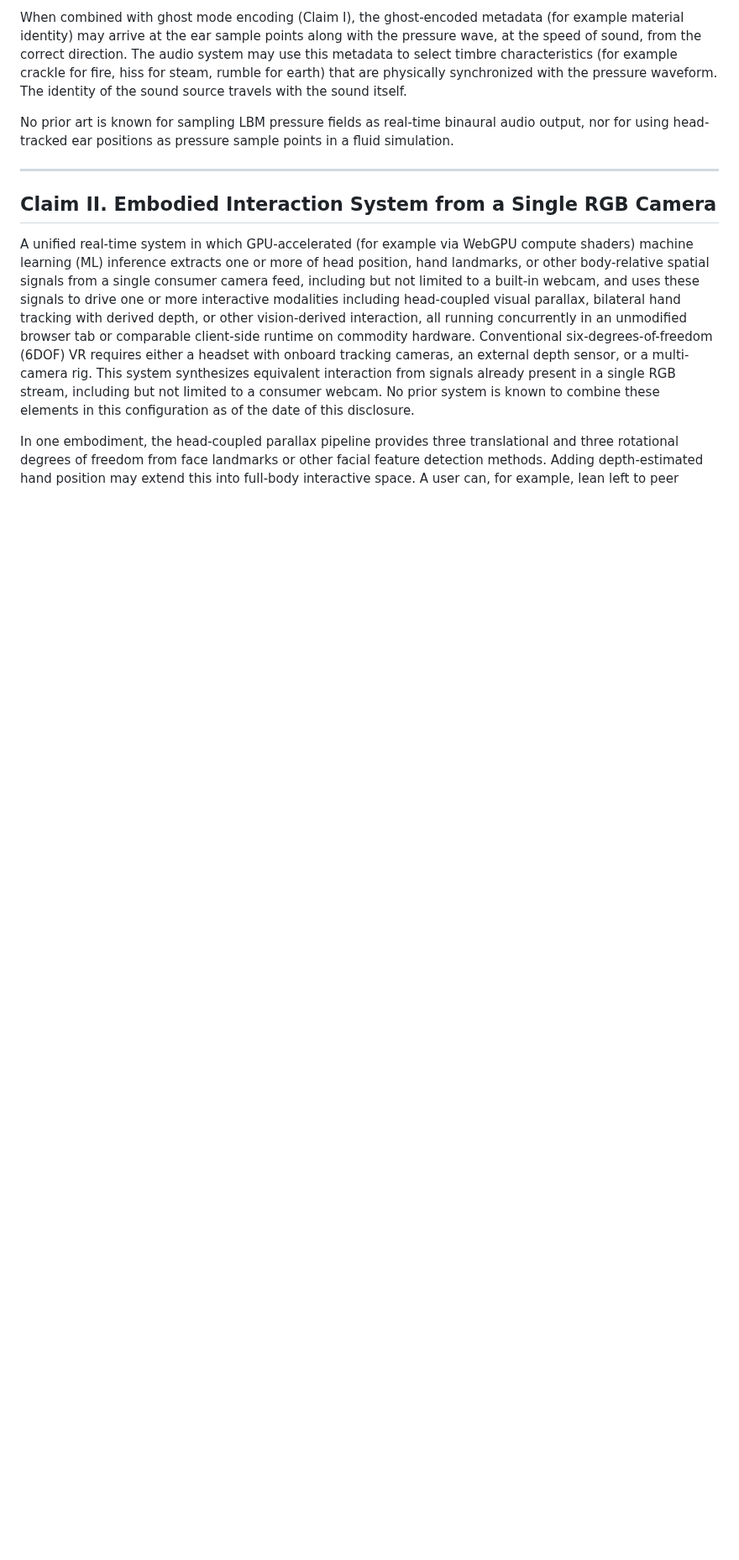
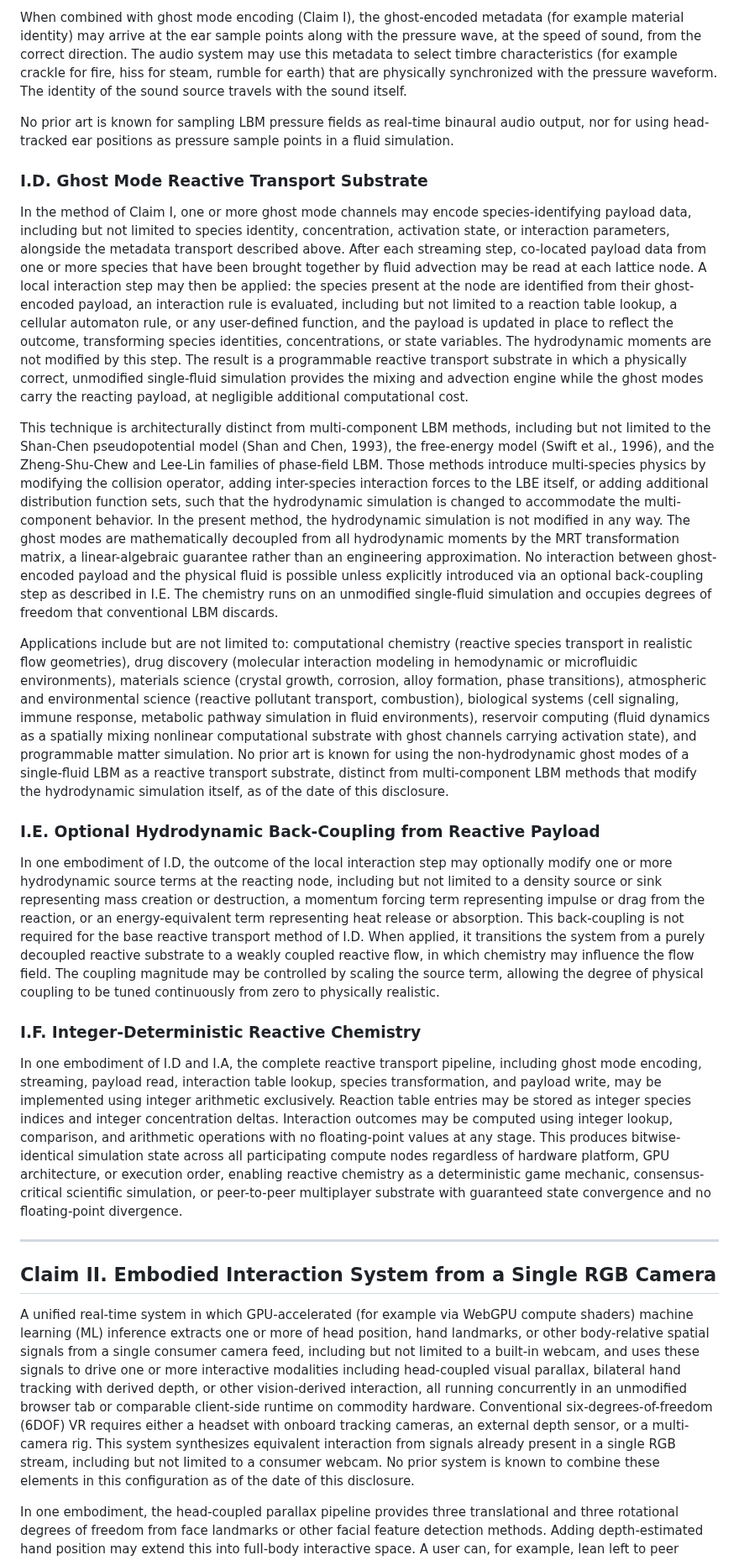
Before and after one commit to Sonified/3d-parallax-head-hand-tracking-demo, a Markdown page: TECHNICAL-DISCLOSURE.md, the part around the change. Shown at 84% size. GitHub-like rendering; blank space fills up the shorter version.

Commit message:
Add Claims I.D, I.E, I.F: Ghost Mode Reactive Transport Substrate
Extends Claim I with three new dependent claims:
- I.D: Reactive transport substrate using ghost modes as species payload
  channels with local interaction step post-streaming; explicitly
  distinguishes Shan-Chen, Zheng-Shu-Chew/Lee-Lin, Swift et al. by
  name with architectural rationale
- I.E: Optional hydrodynamic back-coupling from reaction outcomes
- I.F: Integer-deterministic reactive chemistry pipeline

```diff
--- a/TECHNICAL-DISCLOSURE.md
+++ b/TECHNICAL-DISCLOSURE.md
@@ -83,6 +83,22 @@ The physics tick rate determines the maximum reproducible audio frequency via th
 When combined with ghost mode encoding (Claim I), the ghost-encoded metadata (for example material identity) may arrive at the ear sample points along with the pressure wave, at the speed of sound, from the correct direction. The audio system may use this metadata to select timbre characteristics (for example crackle for fire, hiss for steam, rumble for earth) that are physically synchronized with the pressure waveform. The identity of the sound source travels with the sound itself.
 
 No prior art is known for sampling LBM pressure fields as real-time binaural audio output, nor for using head-tracked ear positions as pressure sample points in a fluid simulation.
+
+### I.D. Ghost Mode Reactive Transport Substrate
+
+In the method of Claim I, one or more ghost mode channels may encode species-identifying payload data, including but not limited to species identity, concentration, activation state, or interaction parameters, alongside the metadata transport described above. After each streaming step, co-located payload data from one or more species that have been brought together by fluid advection may be read at each lattice node. A local interaction step may then be applied: the species present at the node are identified from their ghost-encoded payload, an interaction rule is evaluated, including but not limited to a reaction table lookup, a cellular automaton rule, or any user-defined function, and the payload is updated in place to reflect the outcome, transforming species identities, concentrations, or state variables. The hydrodynamic moments are not modified by this step. The result is a programmable reactive transport substrate in which a physically correct, unmodified single-fluid simulation provides the mixing and advection engine while the ghost modes carry the reacting payload, at negligible additional computational cost.
+
+This technique is architecturally distinct from multi-component LBM methods, including but not limited to the Shan-Chen pseudopotential model (Shan and Chen, 1993), the free-energy model (Swift et al., 1996), and the Zheng-Shu-Chew and Lee-Lin families of phase-field LBM. Those methods introduce multi-species physics by modifying the collision operator, adding inter-species interaction forces to the LBE itself, or adding additional distribution function sets, such that the hydrodynamic simulation is changed to accommodate the multi-component behavior. In the present method, the hydrodynamic simulation is not modified in any way. The ghost modes are mathematically decoupled from all hydrodynamic moments by the MRT transformation matrix, a linear-algebraic guarantee rather than an engineering approximation. No interaction between ghost-encoded payload and the physical fluid is possible unless explicitly introduced via an optional back-coupling step as described in I.E. The chemistry runs on an unmodified single-fluid simulation and occupies degrees of freedom that conventional LBM discards.
+
+Applications include but are not limited to: computational chemistry (reactive species transport in realistic flow geometries), drug discovery (molecular interaction modeling in hemodynamic or microfluidic environments), materials science (crystal growth, corrosion, alloy formation, phase transitions), atmospheric and environmental science (reactive pollutant transport, combustion), biological systems (cell signaling, immune response, metabolic pathway simulation in fluid environments), reservoir computing (fluid dynamics as a spatially mixing nonlinear computational substrate with ghost channels carrying activation state), and programmable matter simulation. No prior art is known for using the non-hydrodynamic ghost modes of a single-fluid LBM as a reactive transport substrate, distinct from multi-component LBM methods that modify the hydrodynamic simulation itself, as of the date of this disclosure.
+
+### I.E. Optional Hydrodynamic Back-Coupling from Reactive Payload
+
+In one embodiment of I.D, the outcome of the local interaction step may optionally modify one or more hydrodynamic source terms at the reacting node, including but not limited to a density source or sink representing mass creation or destruction, a momentum forcing term representing impulse or drag from the reaction, or an energy-equivalent term representing heat release or absorption. This back-coupling is not required for the base reactive transport method of I.D. When applied, it transitions the system from a purely decoupled reactive substrate to a weakly coupled reactive flow, in which chemistry may influence the flow field. The coupling magnitude may be controlled by scaling the source term, allowing the degree of physical coupling to be tuned continuously from zero to physically realistic.
+
+### I.F. Integer-Deterministic Reactive Chemistry
+
+In one embodiment of I.D and I.A, the complete reactive transport pipeline, including ghost mode encoding, streaming, payload read, interaction table lookup, species transformation, and payload write, may be implemented using integer arithmetic exclusively. Reaction table entries may be stored as integer species indices and integer concentration deltas. Interaction outcomes may be computed using integer lookup, comparison, and arithmetic operations with no floating-point values at any stage. This produces bitwise-identical simulation state across all participating compute nodes regardless of hardware platform, GPU architecture, or execution order, enabling reactive chemistry as a deterministic game mechanic, consensus-critical scientific simulation, or peer-to-peer multiplayer substrate with guaranteed state convergence and no floating-point divergence.
 
 ---
 
```
